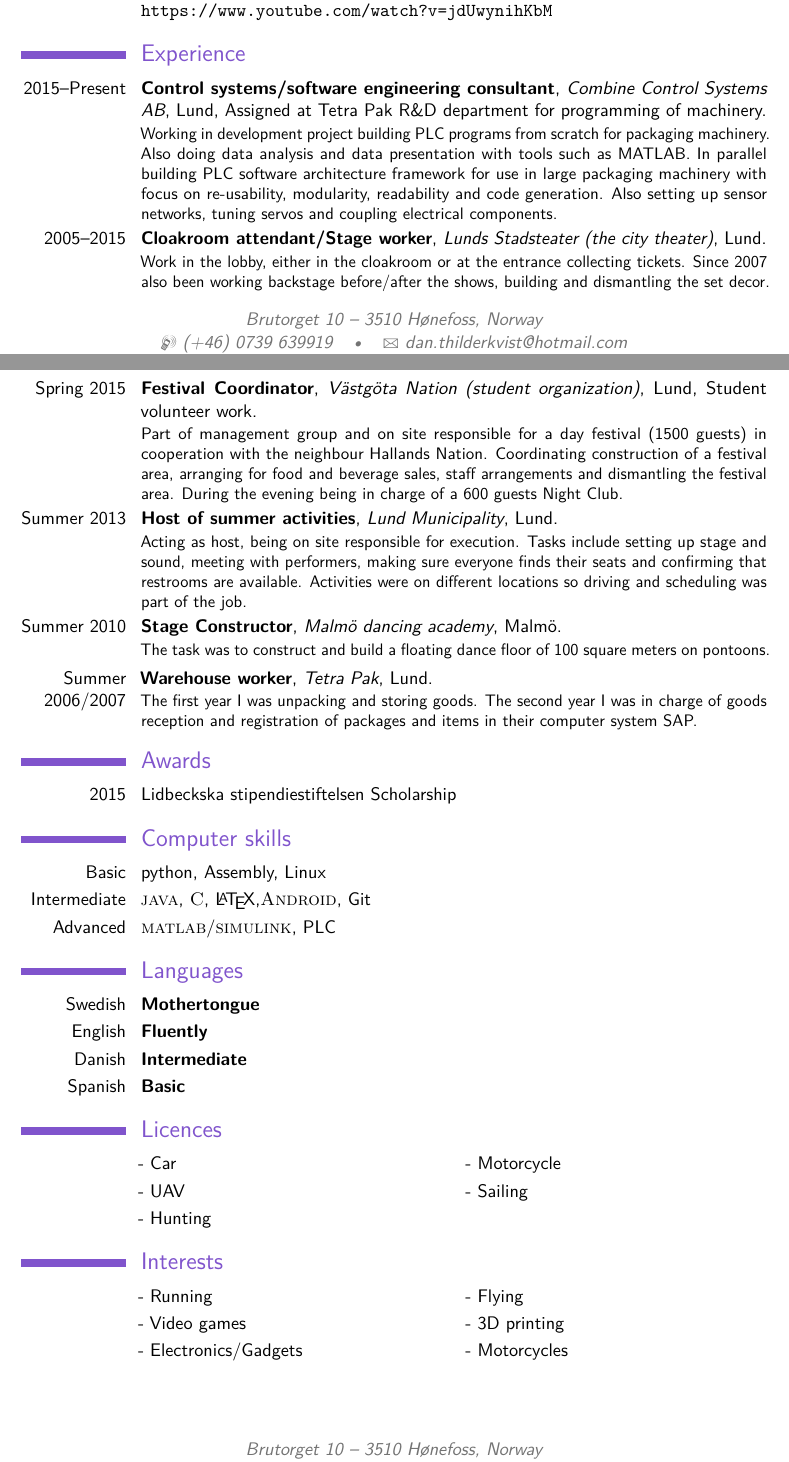
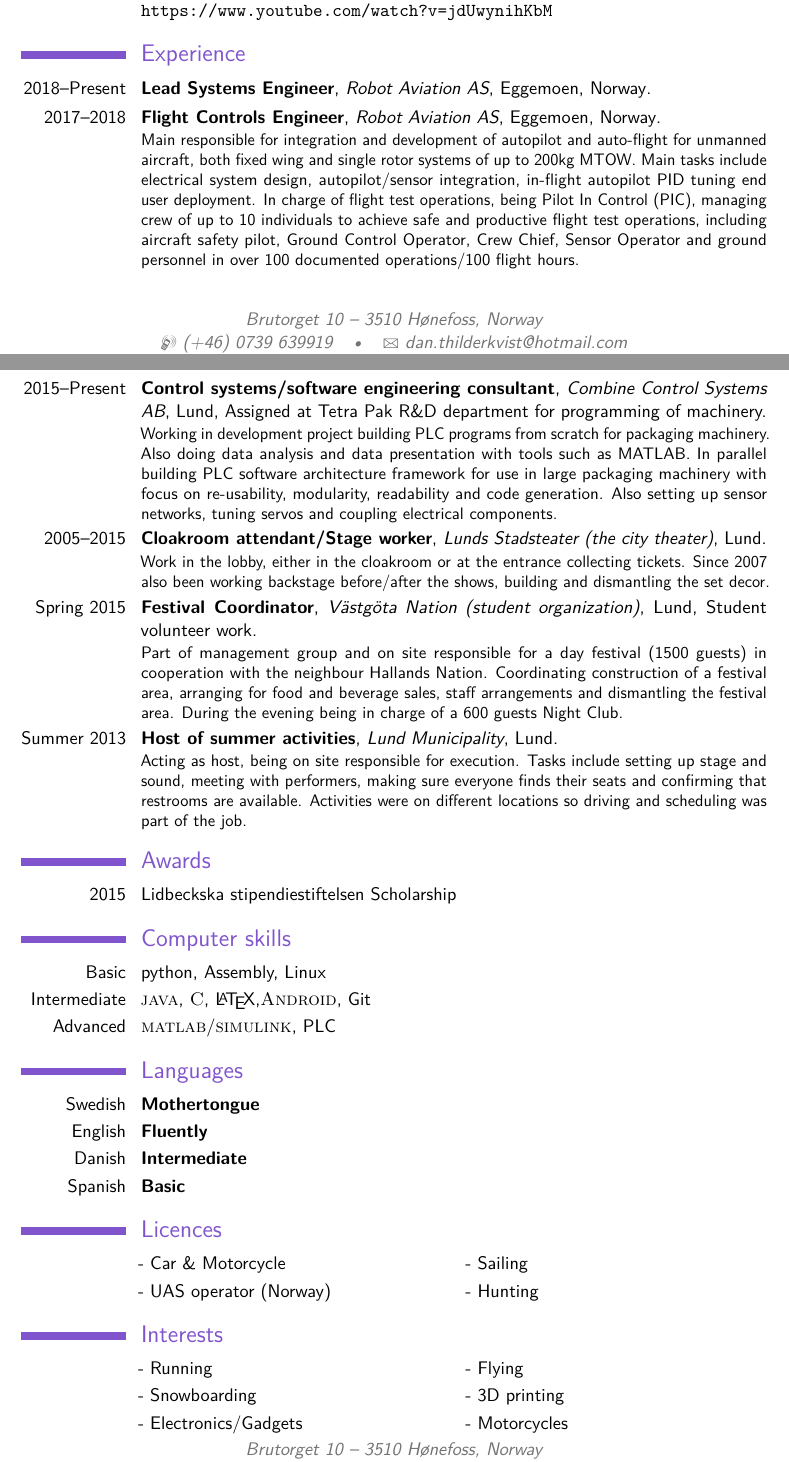
Before and after one commit to DanKvist/CV, a LaTeX CV (DanThilderkvistCV.tex): two parts of pages 1 and 2 of 2, joined at a grey line, cut so that both start at the same text. Compiled offline with pdfLaTeX.

Commit message:
Started adding the RA work as experience

```diff
--- a/DanThilderkvistCV.tex
+++ b/DanThilderkvistCV.tex
@@ -90,6 +90,9 @@
 
 %\subsection{Vocational}
 
+\cventry{2018--Present}{Lead Systems Engineer}{Robot Aviation AS}{Eggemoen, Norway}{}{}
+\cventry{2017--2018}{Flight Controls Engineer}{Robot Aviation AS}{Eggemoen, Norway}{}{Main responsible for integration and development of autopilot and auto-flight for unmanned aircraft, both fixed wing and single rotor systems of up to 200kg MTOW. Main tasks include electrical system design, autopilot/sensor integration, in-flight autopilot PID tuning end user deployment. In charge of flight test operations, being Pilot In Control (PIC), managing crew of up to 10 individuals to achieve safe and productive flight test operations, including aircraft safety pilot, Ground Control Operator, Crew Chief, Sensor Operator and ground personnel in over 100 documented operations/100 flight hours. }
+
 \cventry{2015--Present}{Control systems/software engineering consultant}{Combine Control Systems AB}{Lund}{Assigned at Tetra Pak R\&D department for programming of machinery}{Working in development project building PLC programs from scratch for packaging machinery. Also doing data analysis and data presentation with tools such as MATLAB. In parallel building PLC software architecture framework for use in large packaging machinery with focus on re-usability, modularity, readability and code generation. Also setting up sensor networks, tuning servos and coupling electrical components.}
 
 \cventry{2005--2015}{Cloakroom attendant/Stage worker}{Lunds Stadsteater (the city theater)}{Lund}{}{Work in the lobby, either in the cloakroom or at the entrance collecting tickets.
@@ -103,8 +106,8 @@ During the evening being in charge of a 600 guests Night Club.}
 Tasks include setting up stage and sound, meeting with performers, making sure everyone finds their seats and confirming that restrooms are available.
 Activities were on different locations so driving and scheduling was part of the job.}
 
-\cventry{Summer 2010}{Stage Constructor}{Malm\"{o} dancing academy}{Malm\"{o}}{}{The task was to construct and build a floating dance floor of 100 square meters on pontoons.}\cventry{Summer 2006/2007}{Warehouse worker}{Tetra Pak}{Lund}{}{The first year I was unpacking and storing goods.
-The second year I was in charge of goods reception and registration of packages and items in their computer system SAP.}
+%\\cventry{Summer 2010}{Stage Constructor}{Malm\"{o} dancing academy}{Malm\"{o}}{}{The task was to construct and build a floating dance floor of 100 square meters on pontoons.}\cventry{Summer 2006/2007}{Warehouse worker}{Tetra Pak}{Lund}{}{The first year I was unpacking and storing goods.
+%\The second year I was in charge of goods reception and registration of packages and items in their computer system SAP.}
 
 %\cventry{2012--Present}{1\textsuperscript{st} Year Analyst}{\textsc{Lehman Brothers}}{Los Angeles}{}{Developed spreadsheets for risk analysis on exotic derivatives on a wide array of commodities (ags, oils, precious and base metals), managed blotter and secondary trades on structured notes, liaised with Middle Office, Sales and Structuring for bookkeeping.
 %\newline{}\newline{}
@@ -179,9 +182,8 @@ The second year I was in charge of goods reception and registration of packages
 
 \renewcommand{\listitemsymbol}{-~} % Changes the symbol used for lists
 
-\cvlistdoubleitem{Car}{Motorcycle}
-\cvlistdoubleitem{UAV}{Sailing}
-\cvlistitem{Hunting}
+\cvlistdoubleitem{Car \& Motorcycle}{Sailing}
+\cvlistdoubleitem{UAS operator (Norway)}{Hunting}
 
 %----------------------------------------------------------------------------------------
 %	INTERESTS SECTION
@@ -192,7 +194,7 @@ The second year I was in charge of goods reception and registration of packages
 \renewcommand{\listitemsymbol}{-~} % Changes the symbol used for lists
 
 \cvlistdoubleitem{Running}{Flying}
-\cvlistdoubleitem{Video games}{3D printing}
+\cvlistdoubleitem{Snowboarding}{3D printing}
 \cvlistdoubleitem{Electronics/Gadgets}{Motorcycles}
 
 %----------------------------------------------------------------------------------------
```
